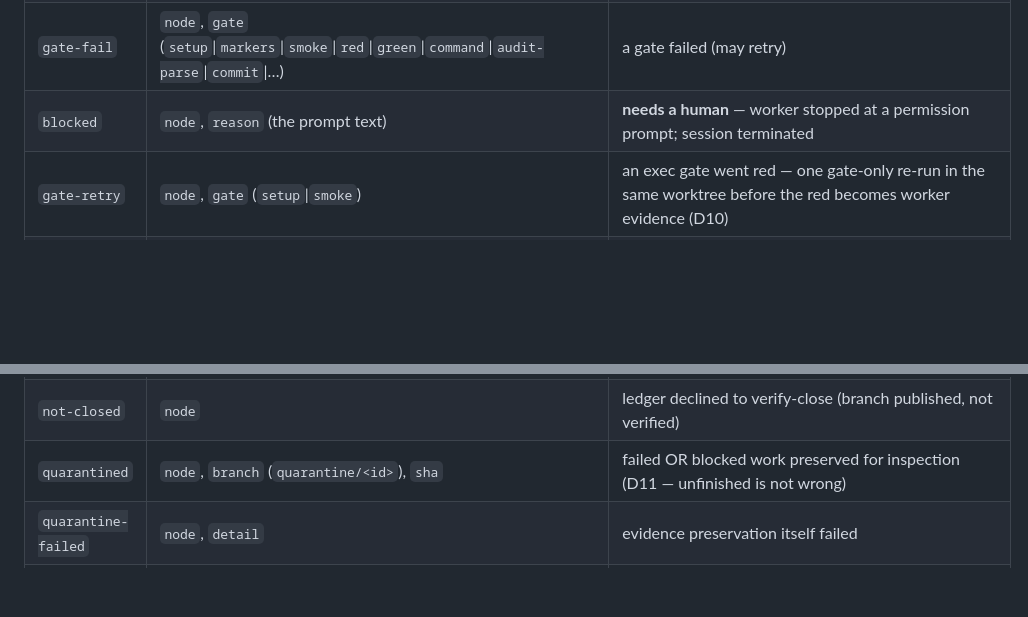
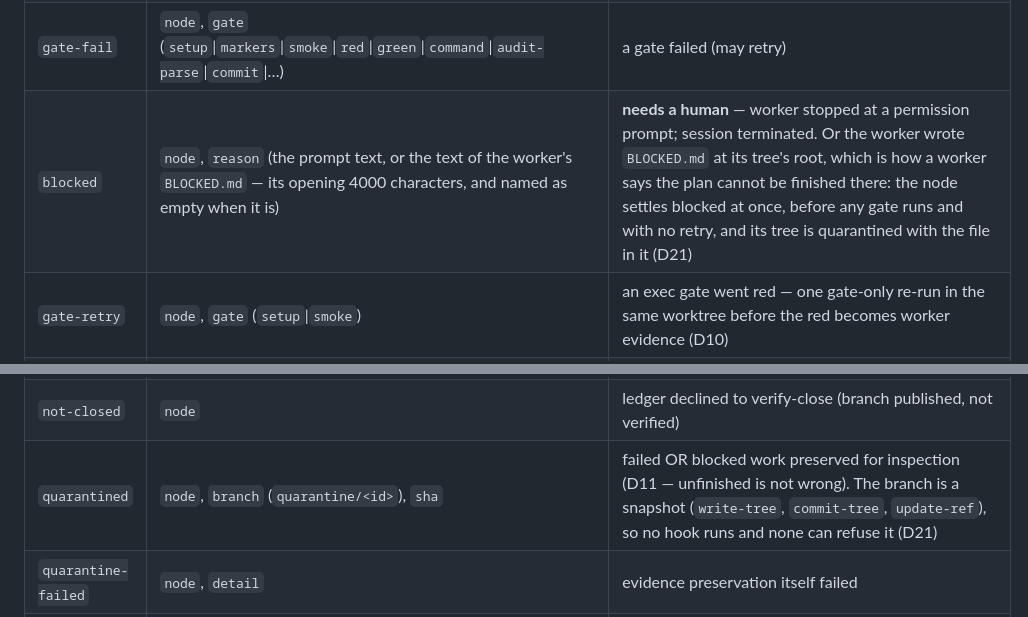
Before and after one commit to jahala/pleach, a Markdown page: docs/journal.md, 2 parts joined by grey strips. GitHub-like rendering; blank space fills up the shorter version.

```diff
--- a/docs/journal.md
+++ b/docs/journal.md
@@ -24,7 +24,7 @@ tolerate unknown events and unknown fields.
 | `resumed-from-quarantine` | `node`, `sha` | a pending node was seeded from `quarantine/<id>` instead of built from nothing (D17) — the sha is the checkout base, its dependencies merge onto it, and the whole gate ladder runs over it: a quarantined tree was never gated. The close records it as `facts.base`; `pleach run --fresh` refuses the seed. A phased node re-enters its work list after the red phase that tree already sealed (`facts.redSealedAt`) — a tree holding the failing test cannot demonstrate it failing again |
 | `resume-refused` | `node`, `sha`, `detail` | a `quarantine/<id>` was found and not used: the node's latest close kept a different tree (or published one), so the branch is an older failure its own verified close already replaced — or the plan's phase list has moved since that close sealed its red, so re-entering after the recorded index would skip a phase that never ran (D17). The node builds from its dependencies as a first run does |
 | `gate-fail` | `node`, `gate` (`setup`\|`markers`\|`smoke`\|`red`\|`green`\|`command`\|`audit-parse`\|`commit`\|…) | a gate failed (may retry) |
-| `blocked` | `node`, `reason` (the prompt text) | **needs a human** — worker stopped at a permission prompt; session terminated |
+| `blocked` | `node`, `reason` (the prompt text, or the text of the worker's `BLOCKED.md` — its opening 4000 characters, and named as empty when it is) | **needs a human** — worker stopped at a permission prompt; session terminated. Or the worker wrote `BLOCKED.md` at its tree's root, which is how a worker says the plan cannot be finished there: the node settles blocked at once, before any gate runs and with no retry, and its tree is quarantined with the file in it (D21) |
 | `gate-retry` | `node`, `gate` (`setup`\|`smoke`) | an exec gate went red — one gate-only re-run in the same worktree before the red becomes worker evidence (D10) |
 | `gate-flaky` | `node`, `gate` | the retry passed — the red was transient; the node proceeds, no worker re-prompt |
 | `phase-commit` | `node`, `phase` (`red`), `sha`, `files` (the sealed set) | the red phase sealed as its own commit the moment the RED gate passed, before the impl prompt was sent — `node/<id>` reads base → red → verified, so the failing-test state is checkoutable (D13) |
@@ -33,7 +33,7 @@ tolerate unknown events and unknown fields.
 | `verdict` | `node`, `status` (`done`\|`failed`\|`dead`\|`timeout`\|`rejected`\|`aborted`\|`blocked`), `attempts`, `telemetry` (worker-reported, e.g. `tokens`), `durationMs` (wall clock), `provider` (resolved — never absent), `model?`, `spawned` (`true`\|`false` — whether a worker was ever spawned for the node: `false` for a `{command}` node and a `pleach audit` re-adjudication, where `provider` names the cast that would have run, not one that did — D19), `gate?` (`ran`, `exitCode`, `outputTail?` — the failing gate's actual output, capped 2000 chars), `blockedReason?`, `detail?` (why the node settled where no gate says it — an attempt left unspent because the only provider left to run it is the one already dead, or a fallback refused for breaking audit diversity — D17; or a gate that could not run at all, the no-shell guard's refusal or a command the environment could not spawn, named as the plan's or the environment's fault and settled on that attempt — D19), `paneTail?`/`processExit?` (what the runner saw at an abnormal end, when it could see anything — D11), `base?` (`kind`, `sha` — the quarantined tree a `pleach audit` re-adjudication judged, absent for a verdict on a build's own tree — D17) | a node reached its terminal verdict — `aborted` is the run's own signal cutting the node off mid-wait (D16): its receipt is written and its tree quarantined as it stands, and it is never counted as a failure |
 | `closed` | `node`, `sha`, `degraded?` (string[] — only when non-empty) | verified close — `node/<id>` published at `sha`; `degraded` lists checks the plan never configured (`smoke:unconfigured`, `audit:unconfigured`): no coverage is not coverage, visible at close time |
 | `not-closed` | `node` | ledger declined to verify-close (branch published, not verified) |
-| `quarantined` | `node`, `branch` (`quarantine/<id>`), `sha` | failed OR blocked work preserved for inspection (D11 — unfinished is not wrong) |
+| `quarantined` | `node`, `branch` (`quarantine/<id>`), `sha` | failed OR blocked work preserved for inspection (D11 — unfinished is not wrong). The branch is a snapshot (`write-tree`, `commit-tree`, `update-ref`), so no hook runs and none can refuse it (D21) |
 | `quarantine-failed` | `node`, `detail` | evidence preservation itself failed |
 | `receipt` | `node`, `sha256`, `derived` (`publishable`\|`quarantined`), `degraded` (string[]) | a sealed close receipt was minted at settle (§D) — facts frozen at classify time, hash pinned as a `receipt-sha256:` trailer in the node/quarantine commit, files at `<git-dir>/pleach/receipts/`: `<node>.<sha256 prefix>.json` is this close's own and `<node>.json` is whatever closed last, linked by `refs.previousReceiptSha256` (D17 — a node id runs again and the earlier close is not overwritten); verify the latest and list the history with `pleach receipt <node>` |
 | `gate-artifact` | `node`, `gate` (`smoke`, `friction`, `handback`), `path`, `sha256` | something the worktree held was kept beside the receipt before it was disposed (D14). `path` is the close's own file — `<git-dir>/pleach/receipts/<node>.<sha256 prefix><ext>`, the name its receipt carries, with the same bytes under the un-prefixed name for whatever closed last (D17). `smoke`: the gate's stdout when it parses as a SARIF 2.1.0 log (`.sarif`), and `sha256` is the sealed `gates[].artifactSha` — one hash, cited by the receipt and answered by the file. `friction`: the tree's own friction journal (`.plotplot/friction/<yyyy-mm>.jsonl`, months in name order), at `.friction.jsonl`; no gate produced it, so `sha256` is over the bytes kept. `handback`: the final message the worker handed the work back with (D17) — the one whose dated Tried line the garden's law asks for, which used to survive only in the provider's own transcript — at `.handback.md`, kept verbatim and read by nobody, so `sha256` is over the bytes kept; a worker that said nothing keeps nothing |
```
Also changed, not shown: README.md (+22 -0 lines).
